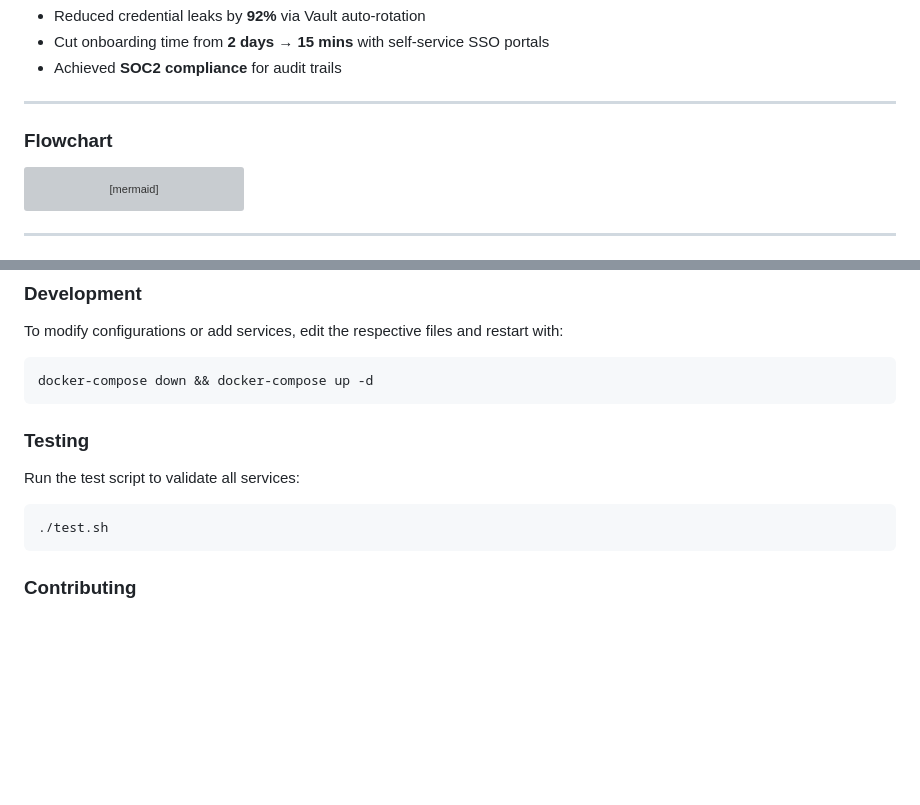
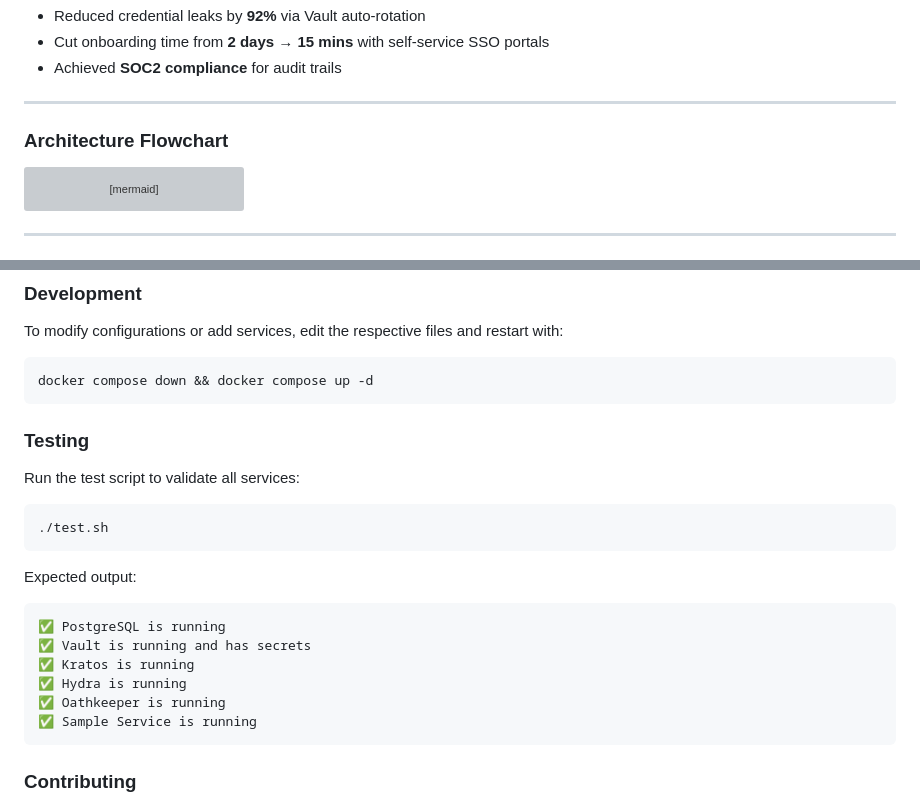
Before and after one commit to KabsiMontassar/ASeSt_Authentication_-_Security_Stack, a Markdown page: README.md, 2 parts joined by grey strips. Rendered like a GitHub page; blank space fills up the shorter version; grey boxes are pictures that could not be loaded.

````diff
--- a/README.md
+++ b/README.md
@@ -62,7 +62,7 @@ Built a **zero-trust security layer** combining:
 
 ---
 
-### Flowchart
+### Architecture Flowchart
 
 ```mermaid
 flowchart LR
@@ -170,7 +191,7 @@ The following environment variables can be configured in the `.env` file:
 To modify configurations or add services, edit the respective files and restart with:
 
 ```bash
-docker-compose down && docker-compose up -d
+docker compose down && docker compose up -d
 ```
 
 ### Testing
@@ -179,6 +200,17 @@ Run the test script to validate all services:
 
 ```bash
 ./test.sh
+```
+
+Expected output:
+
+```text
+✅ PostgreSQL is running
+✅ Vault is running and has secrets
+✅ Kratos is running
+✅ Hydra is running
+✅ Oathkeeper is running
+✅ Sample Service is running
 ```
 
 ### Contributing
````
Also changed, not shown: other parts of README.md (+35 -14 lines).
